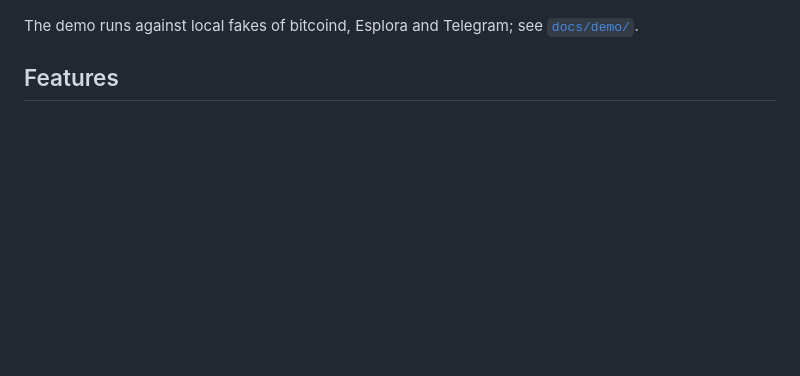
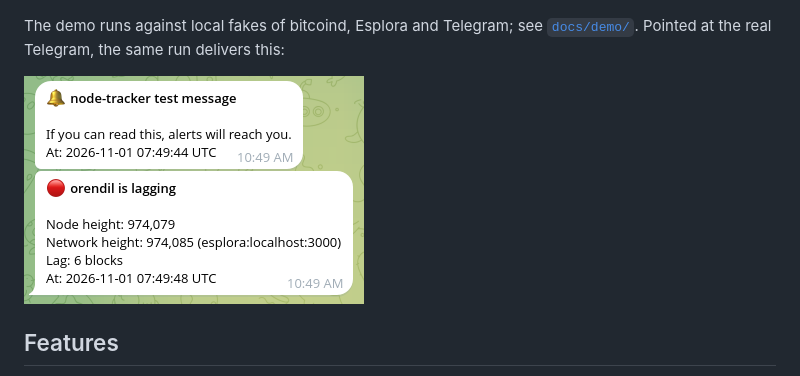
Before and after one commit to al-maisan/node-tracker, a Markdown page: README.md, the part around the change. Rendered like a GitHub page; pictures changed too: docs/demo/telegram-alert.png (added); blank space fills up the shorter version.

Commit message:
README: screenshot of a real Telegram alert (#2) (#16)

```diff
--- a/README.md
+++ b/README.md
@@ -35,7 +35,10 @@ orendil  LAGGING  974079  974085  6    esplora:mempool.space
 ![node-tracker demo: check, test-notify, then two once runs raising a LAGGING alert](docs/demo/demo.gif)
 
 The demo runs against local fakes of bitcoind, Esplora and Telegram; see
-[`docs/demo/`](docs/demo/).
+[`docs/demo/`](docs/demo/). Pointed at the real Telegram, the same run
+delivers this:
+
+![Telegram: the node-tracker test message, then "orendil is lagging" with node height 974,079, network height 974,085 and a lag of 6 blocks](docs/demo/telegram-alert.png)
 
 ## Features
 
```
